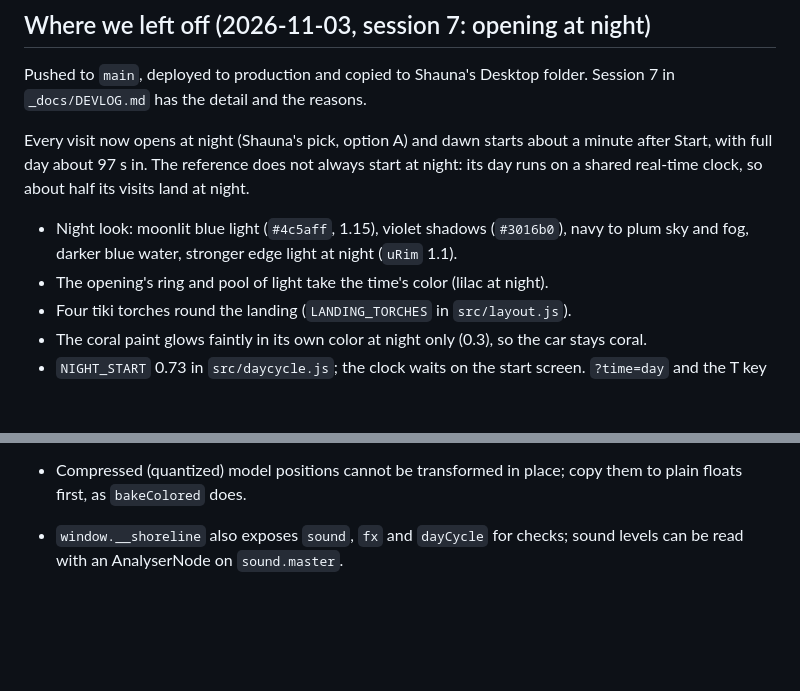
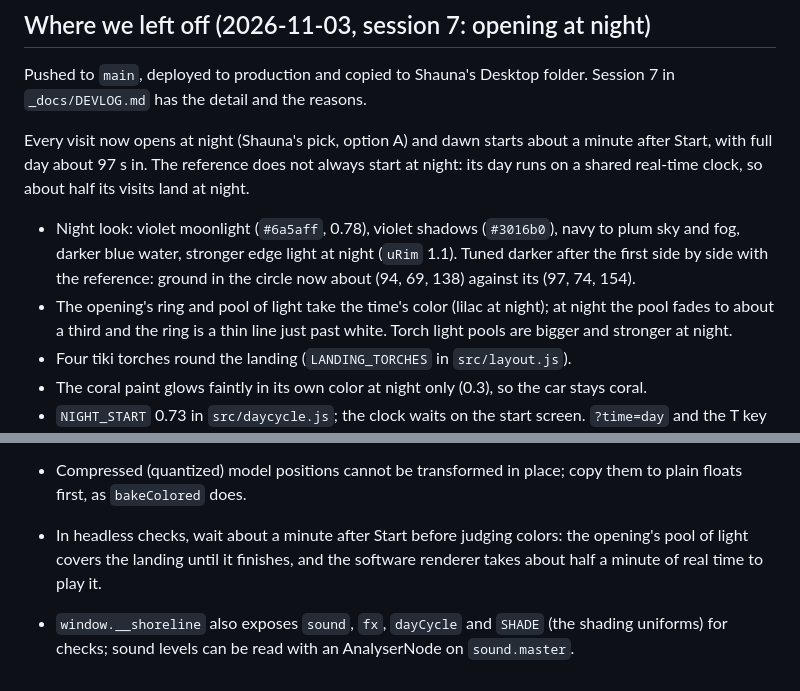
Before and after one commit to shaunadigital/shoreline, a Markdown page: _docs/PROJECT_STATUS.md, 2 parts joined by grey strips. Rendered like a GitHub page; blank space fills up the shorter version.

```diff
--- a/_docs/PROJECT_STATUS.md
+++ b/_docs/PROJECT_STATUS.md
@@ -18,8 +18,8 @@ A browser driving game and portfolio piece: drive a little coral off-roader arou
 Pushed to `main`, deployed to production and copied to Shauna's Desktop folder. Session 7 in `_docs/DEVLOG.md` has the detail and the reasons.
 
 Every visit now opens at night (Shauna's pick, option A) and dawn starts about a minute after Start, with full day about 97 s in. The reference does not always start at night: its day runs on a shared real-time clock, so about half its visits land at night.
-- Night look: moonlit blue light (`#4c5aff`, 1.15), violet shadows (`#3016b0`), navy to plum sky and fog, darker blue water, stronger edge light at night (`uRim` 1.1).
-- The opening's ring and pool of light take the time's color (lilac at night).
+- Night look: violet moonlight (`#6a5aff`, 0.78), violet shadows (`#3016b0`), navy to plum sky and fog, darker blue water, stronger edge light at night (`uRim` 1.1). Tuned darker after the first side by side with the reference: ground in the circle now about (94, 69, 138) against its (97, 74, 154).
+- The opening's ring and pool of light take the time's color (lilac at night); at night the pool fades to about a third and the ring is a thin line just past white. Torch light pools are bigger and stronger at night.
 - Four tiki torches round the landing (`LANDING_TORCHES` in `src/layout.js`).
 - The coral paint glows faintly in its own color at night only (0.3), so the car stays coral.
 - `NIGHT_START` 0.73 in `src/daycycle.js`; the clock waits on the start screen. `?time=day` and the T key still work. `window.__shoreline.dayCycle` for checks.
@@ -174,4 +174,5 @@ Everything below is pushed to `main`, deployed to production and copied to Shaun
 - The opening hides everything outside a circle until the player starts: headless checks that need the whole island must press a key or click `#play` first (`play.mjs` clicks it).
 - The loader turns spaces in part names into underscores: match names with `n.replace(/_/g, ' ')` (the old car's headlights never glowed because of this).
 - Compressed (quantized) model positions cannot be transformed in place; copy them to plain floats first, as `bakeColored` does.
-- `window.__shoreline` also exposes `sound`, `fx` and `dayCycle` for checks; sound levels can be read with an AnalyserNode on `sound.master`.
+- In headless checks, wait about a minute after Start before judging colors: the opening's pool of light covers the landing until it finishes, and the software renderer takes about half a minute of real time to play it.
+- `window.__shoreline` also exposes `sound`, `fx`, `dayCycle` and `SHADE` (the shading uniforms) for checks; sound levels can be read with an AnalyserNode on `sound.master`.
```
Also changed, not shown: _docs/DEVLOG.md (+13 -1 lines).
